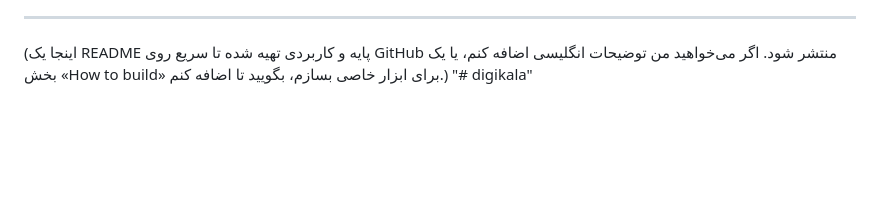
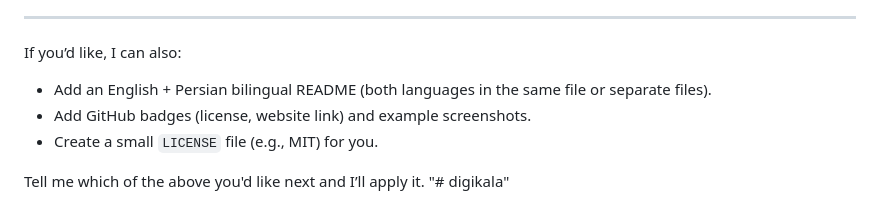
Before and after one commit to mahsaarya/digikala, a Markdown page: README.md, the part around one of its changes. Rendered like a GitHub page; blank space fills up the shorter version.

```diff
--- a/README.md
+++ b/README.md
@@ -77,5 +75,11 @@ http-server -p 8000
 
 ---
 
-(اینجا یک README پایه و کاربردی تهیه شده تا سریع روی GitHub منتشر شود. اگر می‌خواهید من توضیحات انگلیسی اضافه کنم، یا یک بخش «How to build» برای ابزار خاصی بسازم، بگویید تا اضافه کنم.)
+If you’d like, I can also:
+
+- Add an English + Persian bilingual README (both languages in the same file or separate files).
+- Add GitHub badges (license, website link) and example screenshots.
+- Create a small `LICENSE` file (e.g., MIT) for you.
+
+Tell me which of the above you'd like next and I’ll apply it.
 "# digikala"
```
Also changed, not shown: other parts of README.md (+33 -35 lines).
